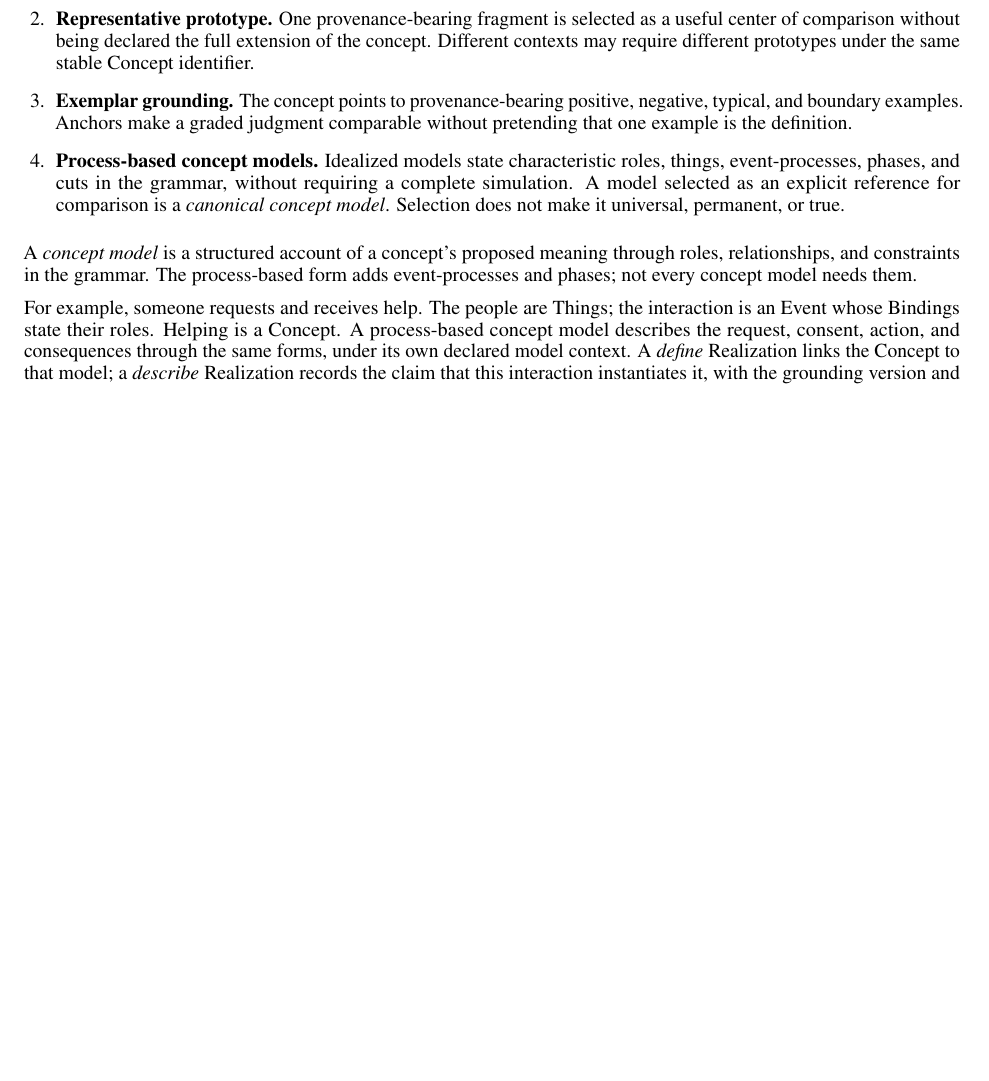
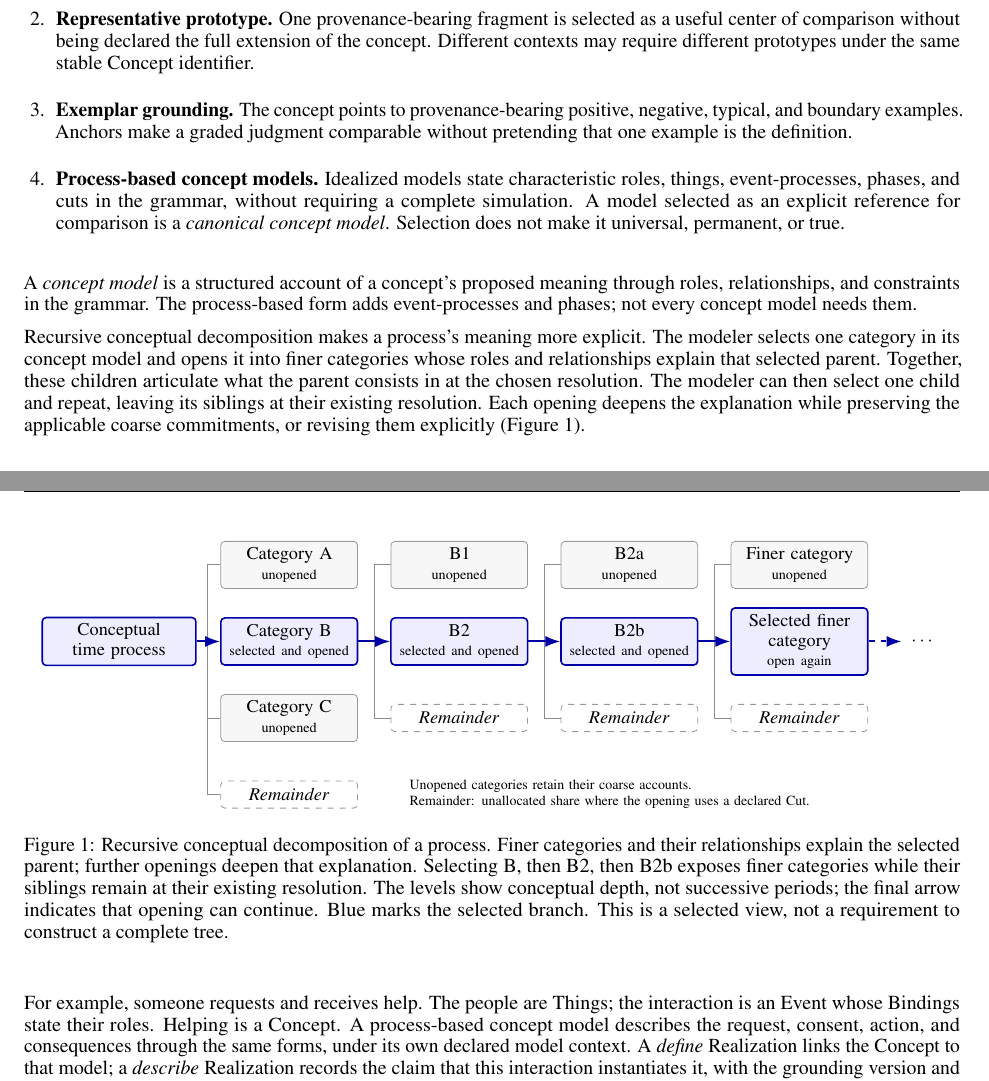
Before and after one commit to emergent-wisdom/meaning-model, a LaTeX paper (paper/meaning-model.tex, which reads paper/includes/conceptual-decomposition.tex): part of page 11 of 34 before the commit and two parts of pages 11 and 12 of 35 after it, the two joined at a grey line, cut so that both start at the same text, the shorter picture padded with empty space. Compiled offline with pdfLaTeX.

Commit message:
Explain recursive conceptual decomposition with a figure

```diff
--- /dev/null
+++ b/paper/includes/conceptual-decomposition.tex
@@ -0,0 +1,65 @@
+\begin{figure}[!htbp]
+\centering
+\begin{tikzpicture}[
+  x=1cm,y=1cm,>=Latex,
+  category/.style={draw=black!40,rounded corners=2pt,fill=black!3,
+    align=center,font=\small,text width=2.2cm,minimum height=.76cm,
+    inner sep=3pt},
+  opened/.style={category,draw=blue!65!black,fill=blue!7,line width=.8pt},
+  unopened/.style={category},
+  remainder/.style={category,draw=black!40,dashed,fill=white,
+    font=\small\itshape,minimum height=.48cm},
+  branch/.style={draw=black!45,line width=.45pt},
+  selected/.style={->,draw=blue!65!black,line width=1pt}
+]
+\node[opened,text width=2.5cm] (root) at (0,0)
+  {Conceptual\\time process};
+
+\node[unopened] (a) at (3,1.35) {Category A\\{\scriptsize unopened}};
+\node[opened] (b) at (3,0) {Category B\\{\scriptsize selected and opened}};
+\node[unopened] (c) at (3,-1.35) {Category C\\{\scriptsize unopened}};
+\node[remainder] (r0) at (3,-2.7) {Remainder};
+
+\node[unopened] (b1) at (6,1.35) {B1\\{\scriptsize unopened}};
+\node[opened] (b2) at (6,0) {B2\\{\scriptsize selected and opened}};
+\node[remainder] (r1) at (6,-1.35) {Remainder};
+
+\node[unopened] (b2a) at (9,1.35) {B2a\\{\scriptsize unopened}};
+\node[opened] (b2b) at (9,0) {B2b\\{\scriptsize selected and opened}};
+\node[remainder] (r2) at (9,-1.35) {Remainder};
+
+\node[unopened] (fine) at (12,1.35) {Finer category\\{\scriptsize unopened}};
+\node[opened] (next) at (12,0) {Selected finer\\category\\{\scriptsize open again}};
+\node[remainder] (r3) at (12,-1.35) {Remainder};
+
+\draw[branch] (root.east) -- (1.55,0) |- (a.west);
+\draw[branch] (1.55,0) |- (c.west);
+\draw[branch] (1.55,0) |- (r0.west);
+\draw[selected] (root.east) -- (b.west);
+
+\draw[branch] (b.east) -- (4.5,0) |- (b1.west);
+\draw[branch] (4.5,0) |- (r1.west);
+\draw[selected] (b.east) -- (b2.west);
+
+\draw[branch] (b2.east) -- (7.5,0) |- (b2a.west);
+\draw[branch] (7.5,0) |- (r2.west);
+\draw[selected] (b2.east) -- (b2b.west);
+
+\draw[branch] (b2b.east) -- (10.5,0) |- (fine.west);
+\draw[branch] (10.5,0) |- (r3.west);
+\draw[selected] (b2b.east) -- (next.west);
+\draw[selected,dashed] (next.east) -- (13.8,0);
+\node[anchor=west,font=\small] at (13.85,0) {$\cdots$};
+
+\node[anchor=west,align=left,font=\scriptsize,text width=7.5cm]
+  at (5,-2.7) {Unopened categories retain their coarse accounts.\\
+    Remainder: unallocated share where the opening uses a declared Cut.};
+\end{tikzpicture}
+\caption{Recursive conceptual decomposition of a process. Finer categories and
+their relationships explain the selected parent; further openings deepen that
+explanation. Selecting B, then B2, then B2b exposes finer categories while their
+siblings remain at their existing resolution. The levels show conceptual depth, not successive periods;
+the final arrow indicates that opening can continue. Blue marks the selected
+branch. This is a selected view, not a requirement to construct a complete tree.}
+\label{fig:conceptual-decomposition}
+\end{figure}
--- a/paper/meaning-model.tex
+++ b/paper/meaning-model.tex
@@ -901,6 +901,18 @@ A \emph{concept model} is a structured account of a concept's proposed meaning
 through roles, relationships, and constraints in the grammar. The process-based
 form adds event-processes and phases; not every concept model needs them.
 
+Recursive conceptual decomposition makes a process's meaning more explicit.
+The modeler selects one category in its concept model and opens it into finer
+categories whose roles and relationships explain that selected parent.
+Together, these children articulate what the parent consists in at the chosen
+resolution. The modeler can then select one child and repeat, leaving its
+siblings at their existing resolution. Each opening deepens the explanation
+while preserving the applicable coarse commitments, or revising them explicitly
+(Figure~\ref{fig:conceptual-decomposition}).
+
+\input{includes/conceptual-decomposition}
+
+\begin{samepage}
 For example, someone requests and receives help. The people are Things; the
 interaction is an Event whose Bindings state their roles. Helping is a Concept.
 A process-based concept model describes the request, consent, action, and
```
Also changed, not shown: output/pdf/meaning-model.pdf, paper/meaning-model.tex (2 more changed lines), 1 other file.
